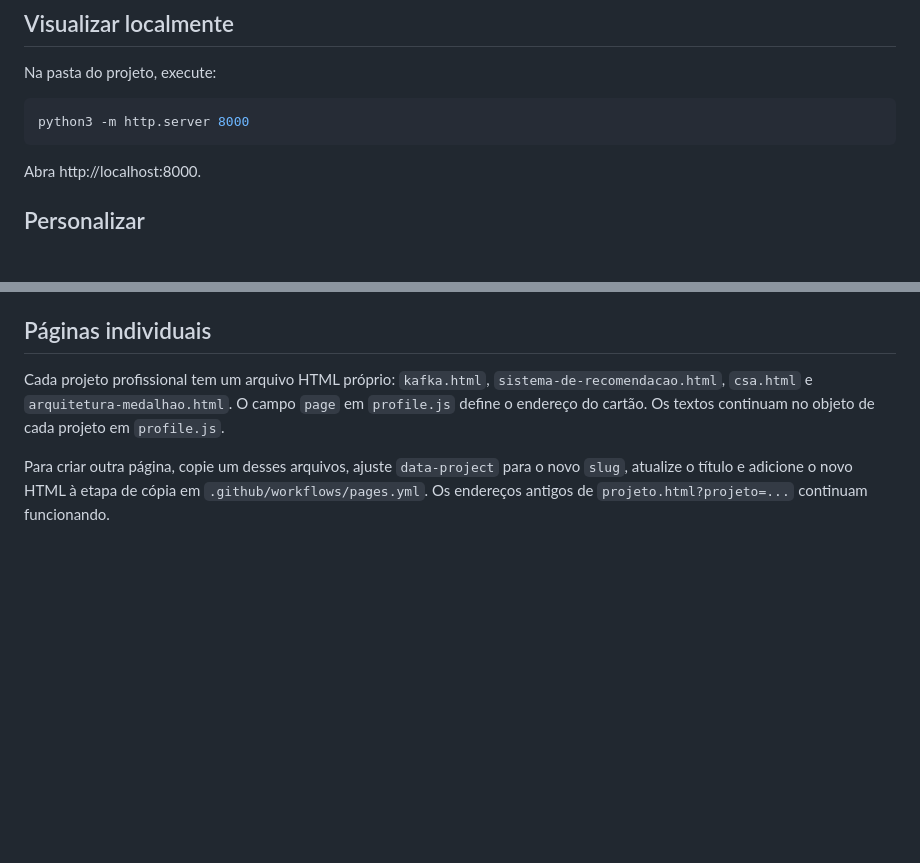
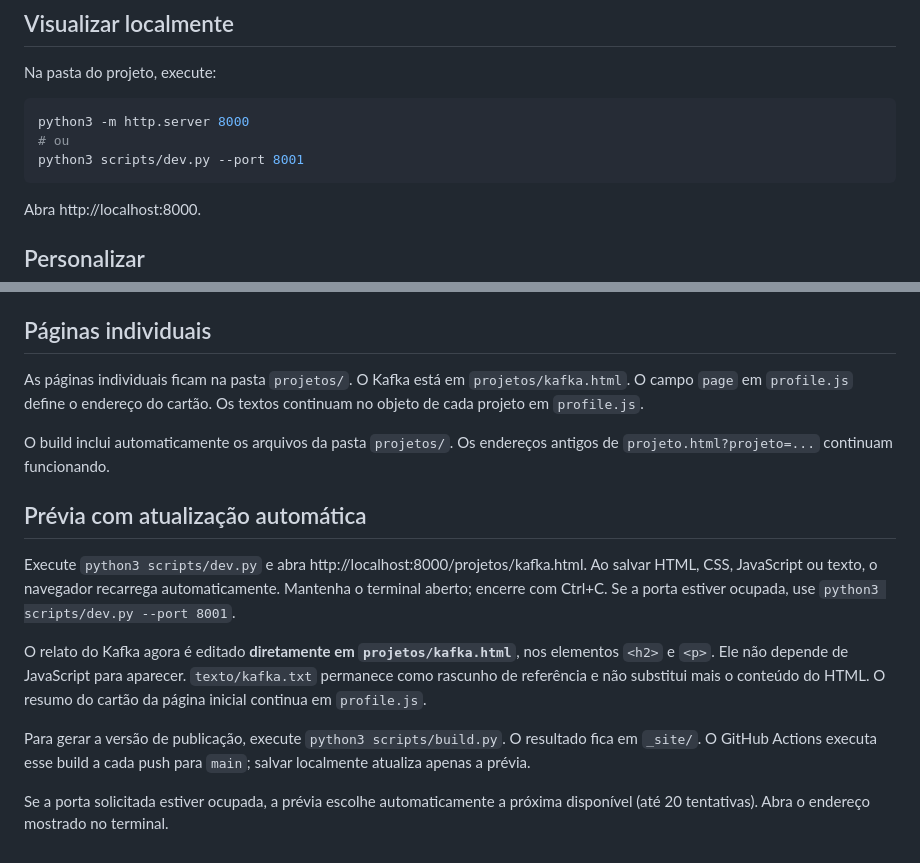
Before and after one commit to faelk8/rafael_io, a Markdown page: README.md, 2 parts joined by grey strips. Drawn GitHub-style; blank space fills up the shorter version.

Commit message:
Documenta prévia automática e organização das páginas
Explica como iniciar o servidor local, acompanhar alterações e gerar a versão de publicação.

````diff
--- a/README.md
+++ b/README.md
@@ -8,6 +8,8 @@ Na pasta do projeto, execute:
 
 ```sh
 python3 -m http.server 8000
+# ou
+python3 scripts/dev.py --port 8001
 ```
 
 Abra http://localhost:8000.
@@ -86,6 +88,17 @@ Duplique um item para adicionar novas ferramentas. Envie as mudanças à branch
 
 ## Páginas individuais
 
-Cada projeto profissional tem um arquivo HTML próprio: `kafka.html`, `sistema-de-recomendacao.html`, `csa.html` e `arquitetura-medalhao.html`. O campo `page` em `profile.js` define o endereço do cartão. Os textos continuam no objeto de cada projeto em `profile.js`.
+As páginas individuais ficam na pasta `projetos/`. O Kafka está em `projetos/kafka.html`. O campo `page` em `profile.js` define o endereço do cartão. Os textos continuam no objeto de cada projeto em `profile.js`.
 
-Para criar outra página, copie um desses arquivos, ajuste `data-project` para o novo `slug`, atualize o título e adicione o novo HTML à etapa de cópia em `.github/workflows/pages.yml`. Os endereços antigos de `projeto.html?projeto=...` continuam funcionando.
+O build inclui automaticamente os arquivos da pasta `projetos/`. Os endereços antigos de `projeto.html?projeto=...` continuam funcionando.
+
+
+## Prévia com atualização automática
+
+Execute `python3 scripts/dev.py` e abra http://localhost:8000/projetos/kafka.html. Ao salvar HTML, CSS, JavaScript ou texto, o navegador recarrega automaticamente. Mantenha o terminal aberto; encerre com Ctrl+C. Se a porta estiver ocupada, use `python3 scripts/dev.py --port 8001`.
+
+O relato do Kafka agora é editado **diretamente em `projetos/kafka.html`**, nos elementos `<h2>` e `<p>`. Ele não depende de JavaScript para aparecer. `texto/kafka.txt` permanece como rascunho de referência e não substitui mais o conteúdo do HTML. O resumo do cartão da página inicial continua em `profile.js`.
+
+Para gerar a versão de publicação, execute `python3 scripts/build.py`. O resultado fica em `_site/`. O GitHub Actions executa esse build a cada push para `main`; salvar localmente atualiza apenas a prévia.
+
+Se a porta solicitada estiver ocupada, a prévia escolhe automaticamente a próxima disponível (até 20 tentativas). Abra o endereço mostrado no terminal.
````
